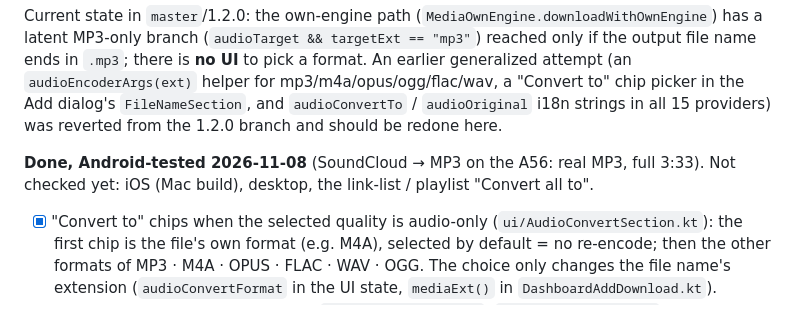
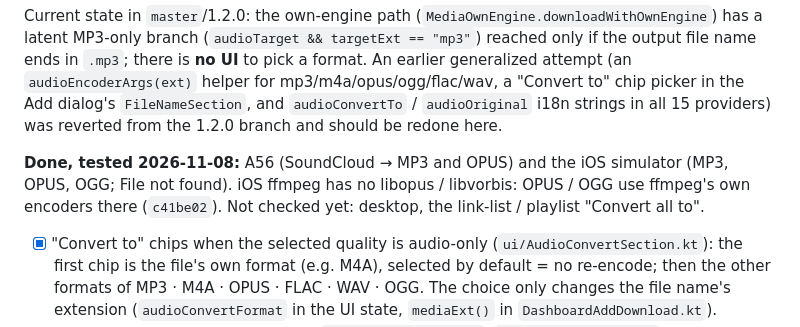
Before and after one commit to the-best-is-best/FetchJet, a Markdown page: ROADMAP-1.3.0.md, the part around the change. Rendered like a GitHub page.

Commit message:
Roadmap 1.3.0: item 5 tested on iOS (MP3, OPUS, OGG)

```diff
--- a/ROADMAP-1.3.0.md
+++ b/ROADMAP-1.3.0.md
@@ -125,8 +125,9 @@ ends in `.mp3`; there is **no UI** to pick a format. An earlier generalized atte
 dialog's `FileNameSection`, and `audioConvertTo` / `audioOriginal` i18n strings in all 15 providers)
 was reverted from the 1.2.0 branch and should be redone here.
 
-**Done, Android-tested 2026-11-08** (SoundCloud → MP3 on the A56: real MP3, full 3:33). Not
-checked yet: iOS (Mac build), desktop, the link-list / playlist "Convert all to".
+**Done, tested 2026-11-08:** A56 (SoundCloud → MP3 and OPUS) and the iOS simulator (MP3, OPUS,
+OGG; File not found). iOS ffmpeg has no libopus / libvorbis: OPUS / OGG use ffmpeg's own encoders
+there (`c41be02`). Not checked yet: desktop, the link-list / playlist "Convert all to".
 
 - [x] "Convert to" chips when the selected quality is audio-only (`ui/AudioConvertSection.kt`): the
   first chip is the file's own format (e.g. M4A), selected by default = no re-encode; then the
```
